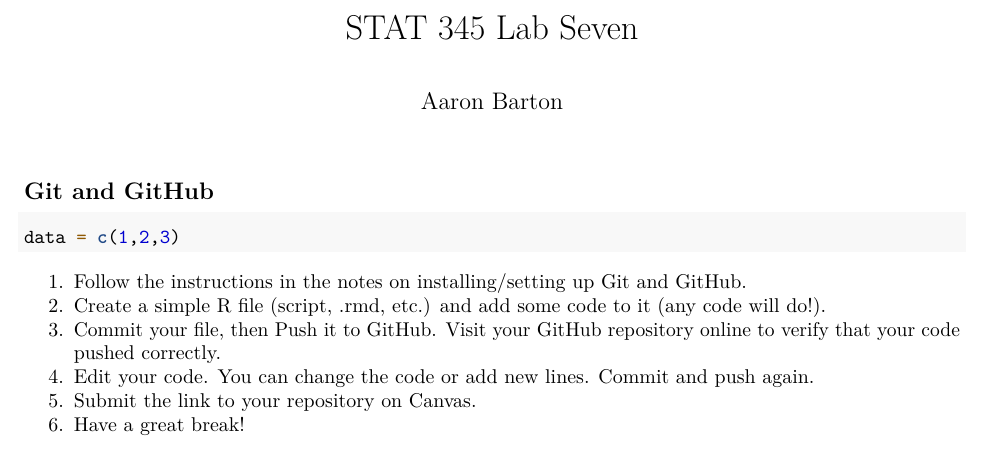
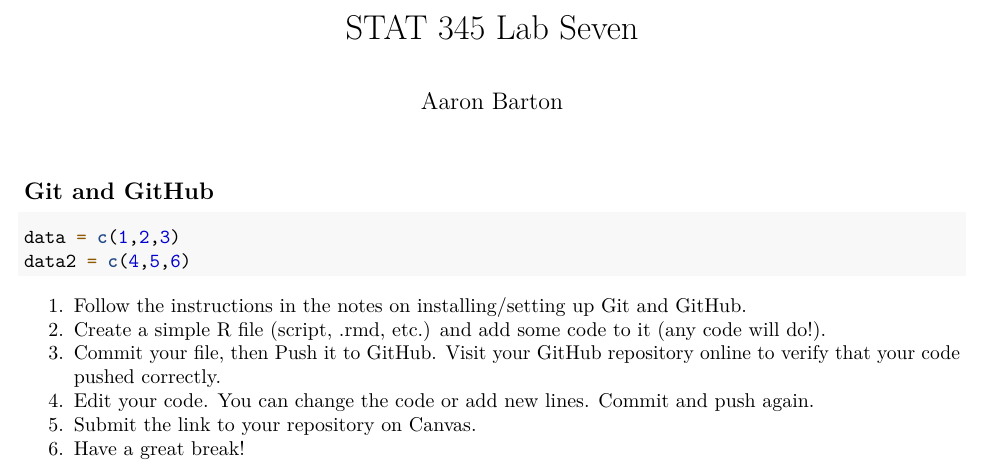
Before and after one commit to AaronBarton5242/Statisical-Computing, an R Markdown document (lab-07.Rmd): part of the page, cut so that both start at the same text. Rendered offline with R 4.5, knitr and Pandoc, then LaTeX, with nearby package versions.

Commit message:
added more data

````diff
--- a/lab-07.Rmd
+++ b/lab-07.Rmd
@@ -15,6 +15,7 @@ knitr::opts_chunk$set(echo = TRUE)
 ## Git and GitHub
 ```{r}
 data = c(1,2,3)
+data2 = c(4,5,6)
 ```
 
 1. Follow the instructions in the notes on installing/setting up Git and GitHub.
````
